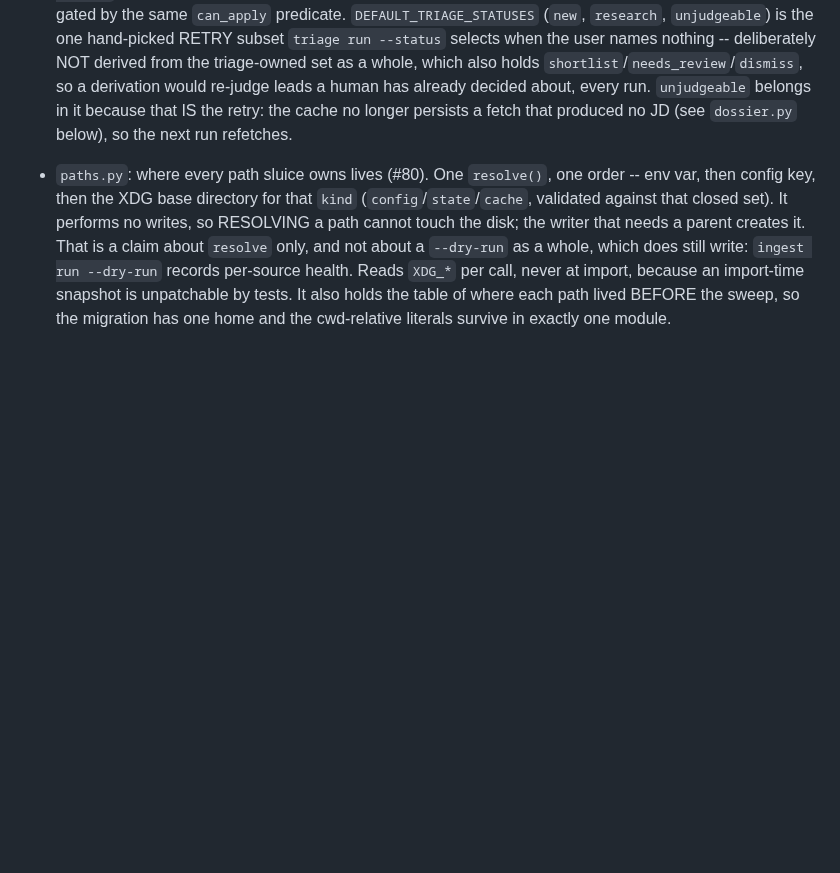
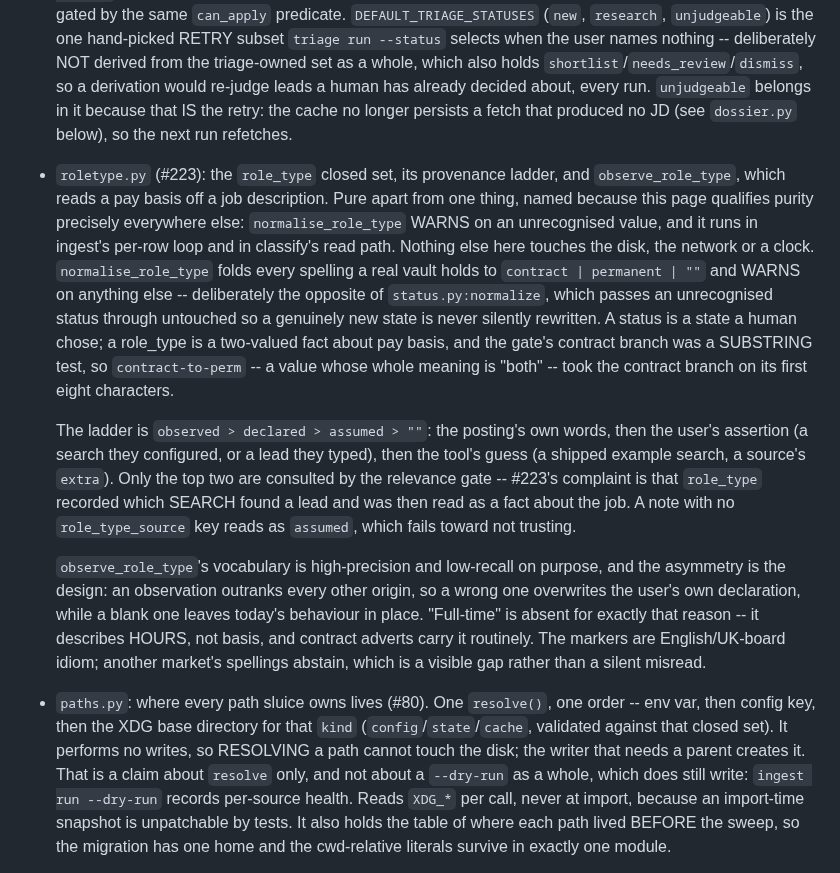
Before and after one commit to MrReasonable/sluice, a Markdown page: docs/ARCHITECTURE.md, the part around one of its changes. GitHub-like rendering; blank space fills up the shorter version.

```diff
--- a/docs/ARCHITECTURE.md
+++ b/docs/ARCHITECTURE.md
@@ -53,6 +53,36 @@ Shared by every sub-app:
   `unjudgeable` belongs in it because that IS the retry: the cache no longer
   persists a fetch that produced no JD (see `dossier.py` below), so the next
   run refetches.
+- `roletype.py` (#223): the `role_type` closed set, its provenance ladder, and
+  `observe_role_type`, which reads a pay basis off a job description. Pure apart
+  from one thing, named because this page qualifies purity precisely everywhere
+  else: `normalise_role_type` WARNS on an unrecognised value, and it runs in
+  ingest's per-row loop and in classify's read path. Nothing else here touches
+  the disk, the network or a clock.
+  `normalise_role_type` folds every spelling a real vault holds to
+  `contract | permanent | ""` and WARNS on anything else -- deliberately the
+  opposite of `status.py:normalize`, which passes an unrecognised status through
+  untouched so a genuinely new state is never silently rewritten. A status is a
+  state a human chose; a role_type is a two-valued fact about pay basis, and the
+  gate's contract branch was a SUBSTRING test, so `contract-to-perm` -- a value
+  whose whole meaning is "both" -- took the contract branch on its first eight
+  characters.
+
+  The ladder is `observed > declared > assumed > ""`: the posting's own words,
+  then the user's assertion (a search they configured, or a lead they typed),
+  then the tool's guess (a shipped example search, a source's `extra`). Only the
+  top two are consulted by the relevance gate -- #223's complaint is that
+  `role_type` recorded which SEARCH found a lead and was then read as a fact
+  about the job. A note with no `role_type_source` key reads as `assumed`, which
+  fails toward not trusting.
+
+  `observe_role_type`'s vocabulary is high-precision and low-recall on purpose,
+  and the asymmetry is the design: an observation outranks every other origin, so
+  a wrong one overwrites the user's own declaration, while a blank one leaves
+  today's behaviour in place. "Full-time" is absent for exactly that reason --
+  it describes HOURS, not basis, and contract adverts carry it routinely. The
+  markers are English/UK-board idiom; another market's spellings abstain, which
+  is a visible gap rather than a silent misread.
 - `paths.py`: where every path sluice owns lives (#80). One `resolve()`, one
   order -- env var, then config key, then the XDG base directory for that
   `kind` (`config`/`state`/`cache`, validated against that closed set). It
```
Also changed, not shown: other parts of docs/ARCHITECTURE.md (+44 -0 lines), 1 other file.
